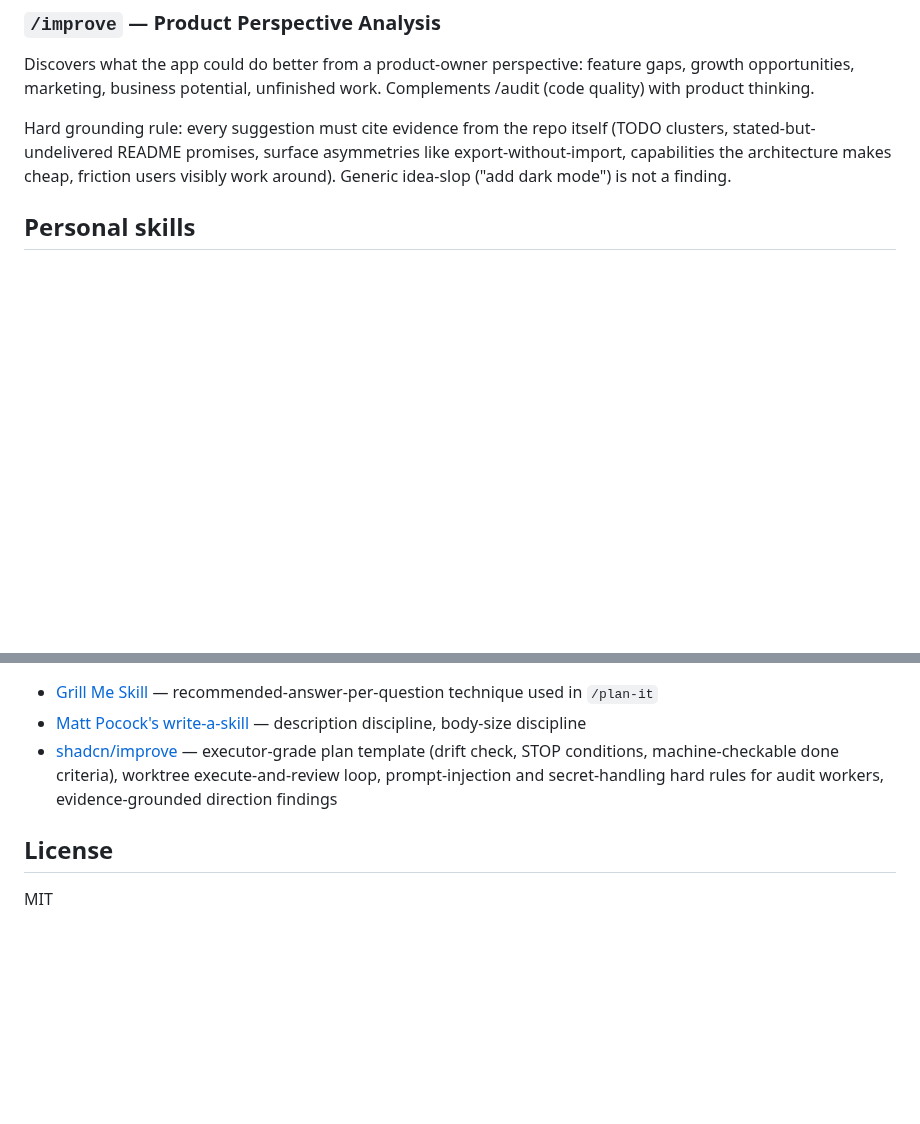
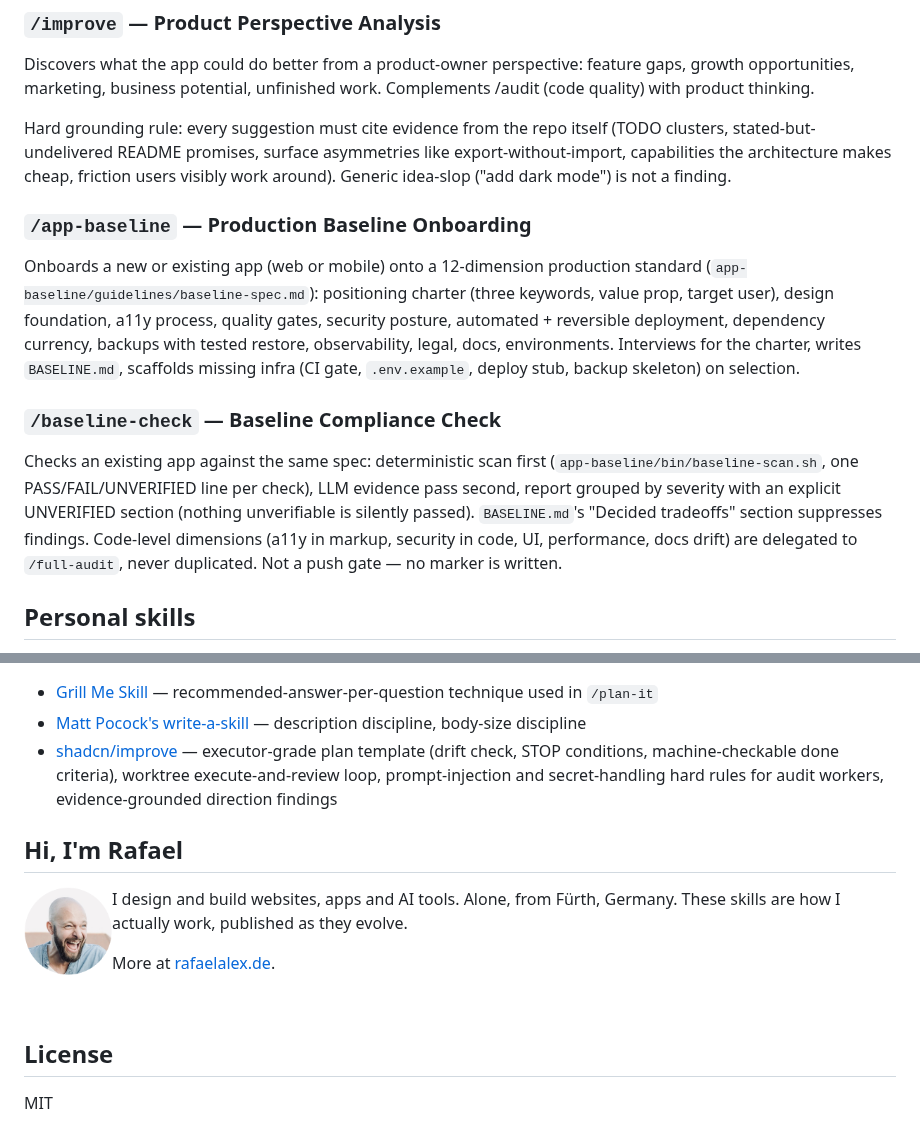
Before and after one commit to raaaf/claude-skills, a Markdown page: README.md, 2 parts joined by grey strips. Drawn GitHub-style; pictures changed too: docs/avatar.png (added); blank space fills up the shorter version.

```diff
--- a/README.md
+++ b/README.md
@@ -207,6 +207,14 @@ Discovers what the app could do better from a product-owner perspective: feature
 
 Hard grounding rule: every suggestion must cite evidence from the repo itself (TODO clusters, stated-but-undelivered README promises, surface asymmetries like export-without-import, capabilities the architecture makes cheap, friction users visibly work around). Generic idea-slop ("add dark mode") is not a finding.
 
+### `/app-baseline` — Production Baseline Onboarding
+
+Onboards a new or existing app (web or mobile) onto a 12-dimension production standard (`app-baseline/guidelines/baseline-spec.md`): positioning charter (three keywords, value prop, target user), design foundation, a11y process, quality gates, security posture, automated + reversible deployment, dependency currency, backups with tested restore, observability, legal, docs, environments. Interviews for the charter, writes `BASELINE.md`, scaffolds missing infra (CI gate, `.env.example`, deploy stub, backup skeleton) on selection.
+
+### `/baseline-check` — Baseline Compliance Check
+
+Checks an existing app against the same spec: deterministic scan first (`app-baseline/bin/baseline-scan.sh`, one PASS/FAIL/UNVERIFIED line per check), LLM evidence pass second, report grouped by severity with an explicit UNVERIFIED section (nothing unverifiable is silently passed). `BASELINE.md`'s "Decided tradeoffs" section suppresses findings. Code-level dimensions (a11y in markup, security in code, UI, performance, docs drift) are delegated to `/full-audit`, never duplicated. Not a push gate — no marker is written.
+
 ## Personal skills
 
 These skills live in this repo as architecture examples. They are wired to personal infrastructure and not meant for reuse — read them for patterns, not for installing. All API keys live in the environment (`~/.claude/settings.json` env or `~/.zshrc`), never in the skill files.
@@ -375,6 +383,16 @@ Follow the canonical structure: orchestrator (under 500 lines, references kept o
 - [Matt Pocock's write-a-skill](https://github.com/mattpocock/skills/blob/main/skills/productivity/write-a-skill/SKILL.md) — description discipline, body-size discipline
 - [shadcn/improve](https://github.com/shadcn/improve) — executor-grade plan template (drift check, STOP conditions, machine-checkable done criteria), worktree execute-and-review loop, prompt-injection and secret-handling hard rules for audit workers, evidence-grounded direction findings
 
+## Hi, I'm Rafael
+
+<img src="docs/avatar.png" alt="Rafael Alex" width="88" align="left">
+
+I design and build websites, apps and AI tools. Alone, from Fürth, Germany. These skills are how I actually work, published as they evolve.
+
+More at [rafaelalex.de](https://rafaelalex.de).
+
+<br clear="left">
+
 ## License
 
 MIT
```
Also changed, not shown: CLAUDE.md (+3 -0 lines), baseline-check/SKILL.md (added, +151 -0 lines), 3 other files.
